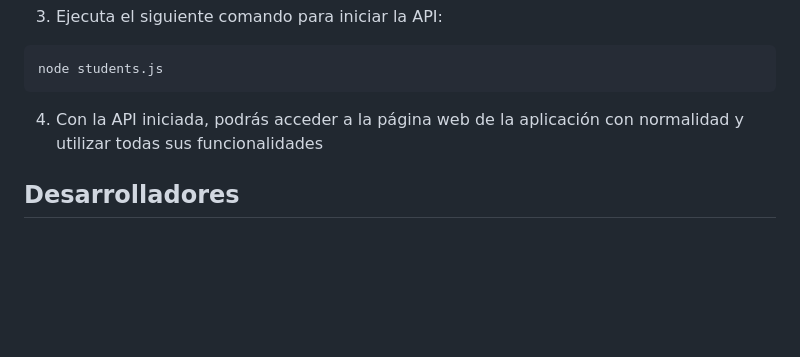
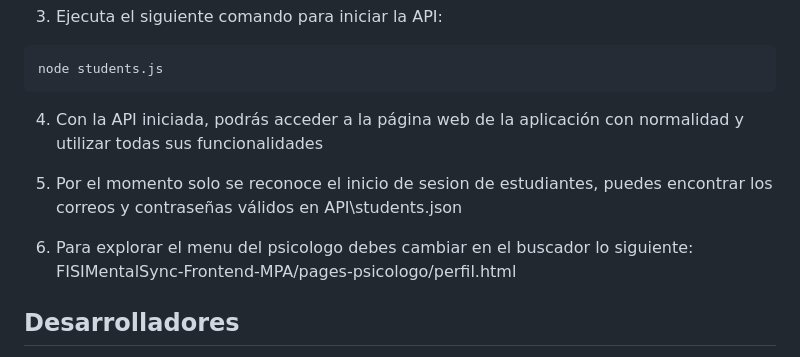
Before and after one commit to antidv/FISIMentalSync-Prototype, a Markdown page: README.md, the part around the change. GitHub-like rendering; blank space fills up the shorter version.

Commit message:
UpdateREADME.md

````diff
--- a/README.md
+++ b/README.md
@@ -43,6 +43,9 @@ La API necesaria para el funcionamiento de la aplicación se encuentra en la car
  ```
 4. Con la API iniciada, podrás acceder a la página web de la aplicación con normalidad y utilizar todas sus funcionalidades
 
+5. Por el momento solo se reconoce el inicio de sesion de estudiantes, puedes encontrar los correos y contraseñas válidos en  API\students.json
+
+6. Para explorar el menu del psicologo debes cambiar en el buscador lo siguiente: FISIMentalSync-Frontend-MPA/pages-psicologo/perfil.html
 ## Desarrolladores
 
 - Jhon Franco Riddoutt Quiñones
````
